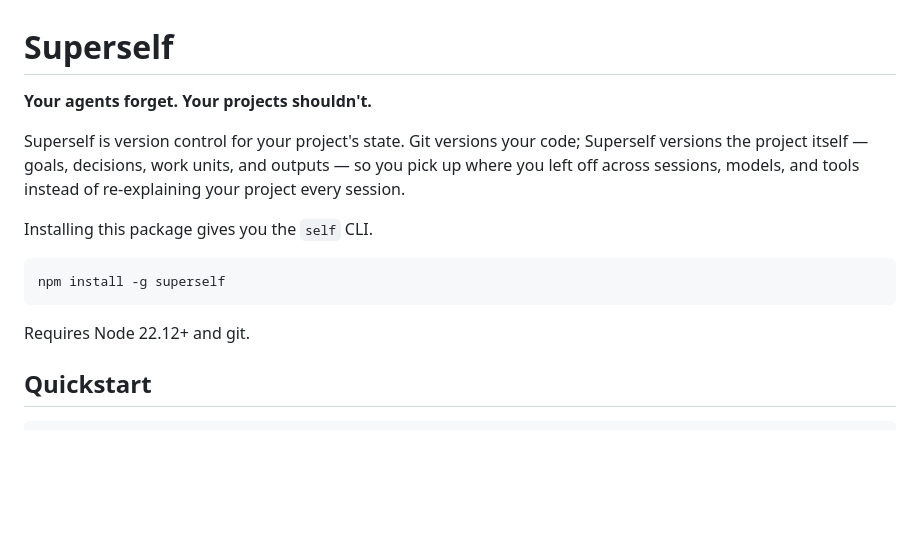
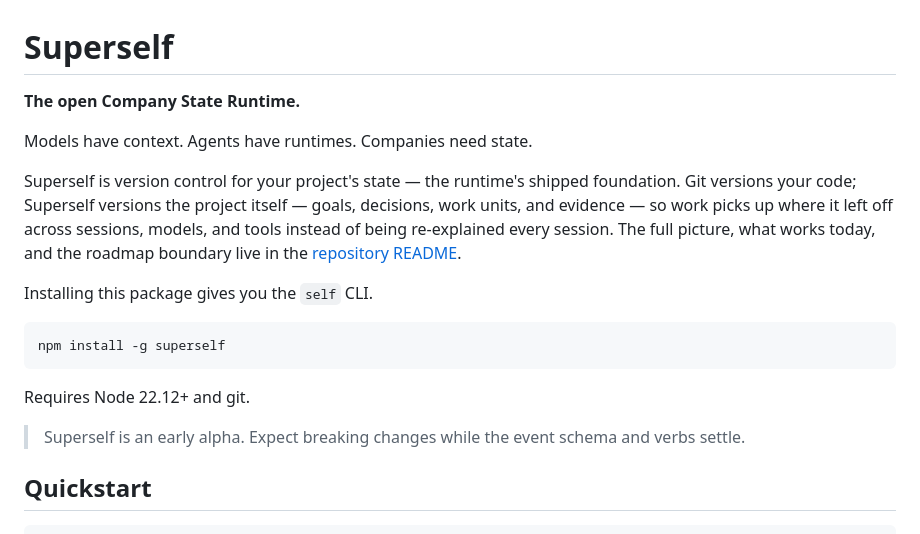
Before and after one commit to fxylabs/superself, a Markdown page: apps/cli/README.md, the part around the change. Rendered like a GitHub page; blank space fills up the shorter version.

Commit message:
docs: the npm README cascades the root README's positioning anchors (#245) (#248)
The npm-rendered README for the superself package opened with the
pre-overhaul headline instead of the reference surface's anchors. It now
carries the Company State Runtime subtitle, the hook, the alpha honesty
block, and a pointer back to the repository README. Every quoted command,
flag, the Node requirement, and the four theme accents were audited against
the current CLI — no drift found, so the body is unchanged.

Signed-off-by: rayim <rayim@fxy.global>
Co-authored-by: Claude Fable 5 <noreply@anthropic.com>

````diff
--- a/apps/cli/README.md
+++ b/apps/cli/README.md
@@ -1,11 +1,15 @@
 # Superself
 
-**Your agents forget. Your projects shouldn't.**
+**The open Company State Runtime.**
 
-Superself is version control for your project's state. Git versions your
-code; Superself versions the project itself — goals, decisions, work units,
-and outputs — so you pick up where you left off across sessions, models, and
-tools instead of re-explaining your project every session.
+Models have context. Agents have runtimes. Companies need state.
+
+Superself is version control for your project's state — the runtime's shipped
+foundation. Git versions your code; Superself versions the project itself —
+goals, decisions, work units, and evidence — so work picks up where it left
+off across sessions, models, and tools instead of being re-explained every
+session. The full picture, what works today, and the roadmap boundary live in
+the [repository README](https://github.com/fxylabs/superself#readme).
 
 Installing this package gives you the `self` CLI.
 
@@ -14,6 +18,9 @@ npm install -g superself
 ```
 
 Requires Node 22.12+ and git.
+
+> Superself is an early alpha. Expect breaking changes while the event schema
+> and verbs settle.
 
 ## Quickstart
 
````
